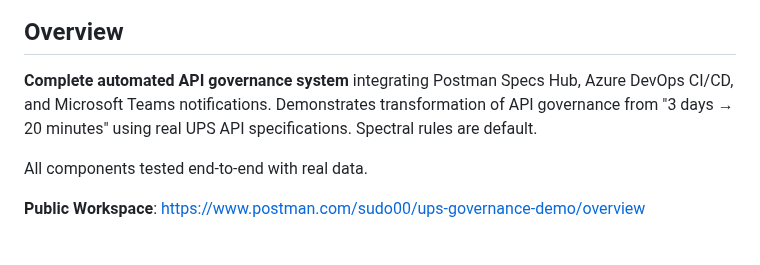
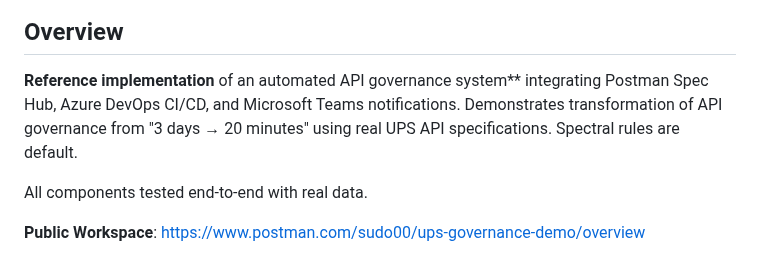
Before and after one commit to jaredboynton/ups-governance-demo, a Markdown page: README.md, the part around the change. Drawn GitHub-style.

Commit message:
Update README to reference implementation
- Changed description to 'Reference implementation' of automated API governance system
- Minor text refinements

```diff
--- a/README.md
+++ b/README.md
@@ -4,7 +4,7 @@
 
 ## Overview
 
-**Complete automated API governance system** integrating Postman Specs Hub, Azure DevOps CI/CD, and Microsoft Teams notifications. Demonstrates transformation of API governance from "3 days → 20 minutes" using real UPS API specifications. Spectral rules are default.
+**Reference implementation** of an automated API governance system** integrating Postman Spec Hub, Azure DevOps CI/CD, and Microsoft Teams notifications. Demonstrates transformation of API governance from "3 days → 20 minutes" using real UPS API specifications. Spectral rules are default.
 
 All components tested end-to-end with real data.
 
```
